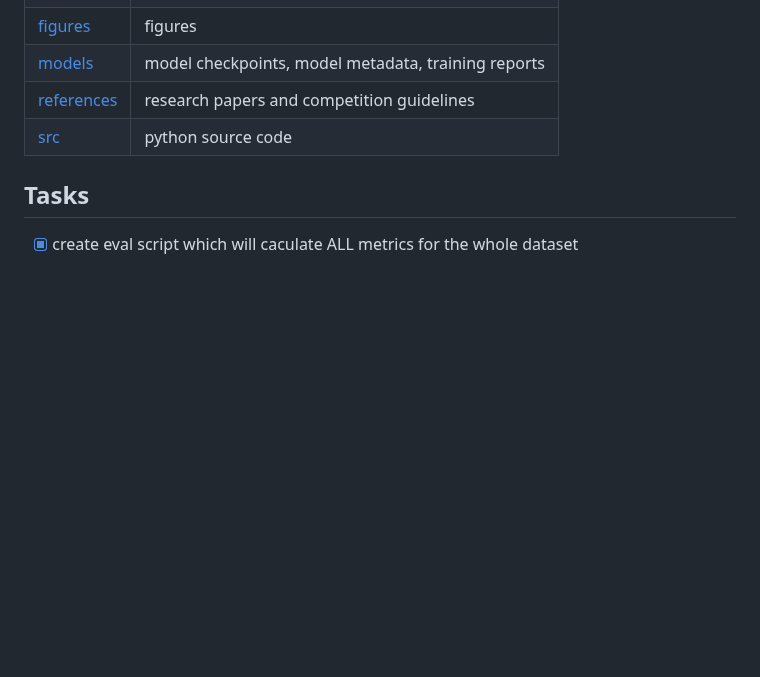
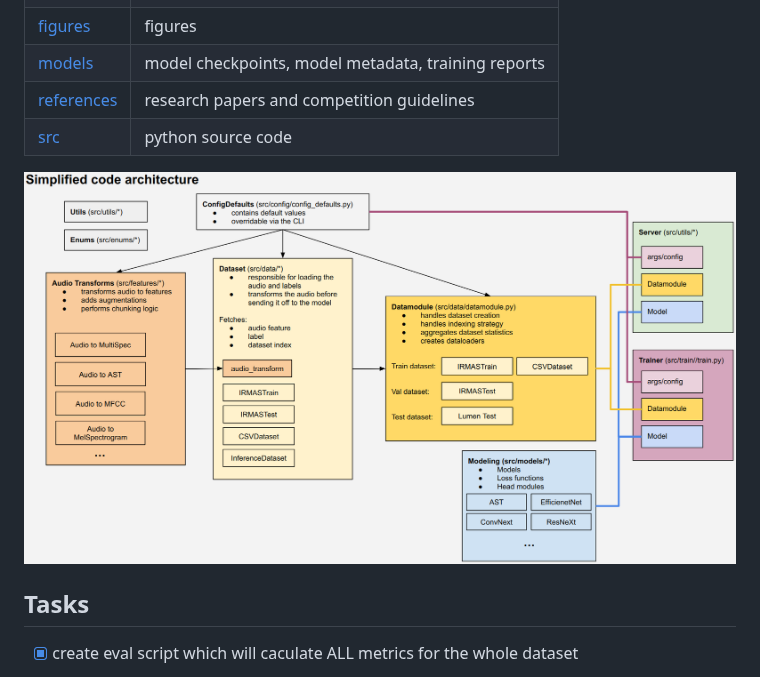
Before and after one commit to ciglenecki/lumen-audio, a Markdown page: README.md, the part around one of its changes. GitHub-like rendering; blank space fills up the shorter version.

```diff
--- a/README.md
+++ b/README.md
@@ -57,6 +59,8 @@ To remove pre-commit run: `rm -rf .git/hooks`
 | [models](models/)         | model checkpoints, model metadata, training reports |
 | [references](references/) | research papers and competition guidelines          |
 | [src](src/)               | python source code                                  |
+
+![ ](docs/technical_doc/code_arch.png)
 
 ## Tasks
 
```
Also changed, not shown: other parts of README.md (+3 -1 lines).
